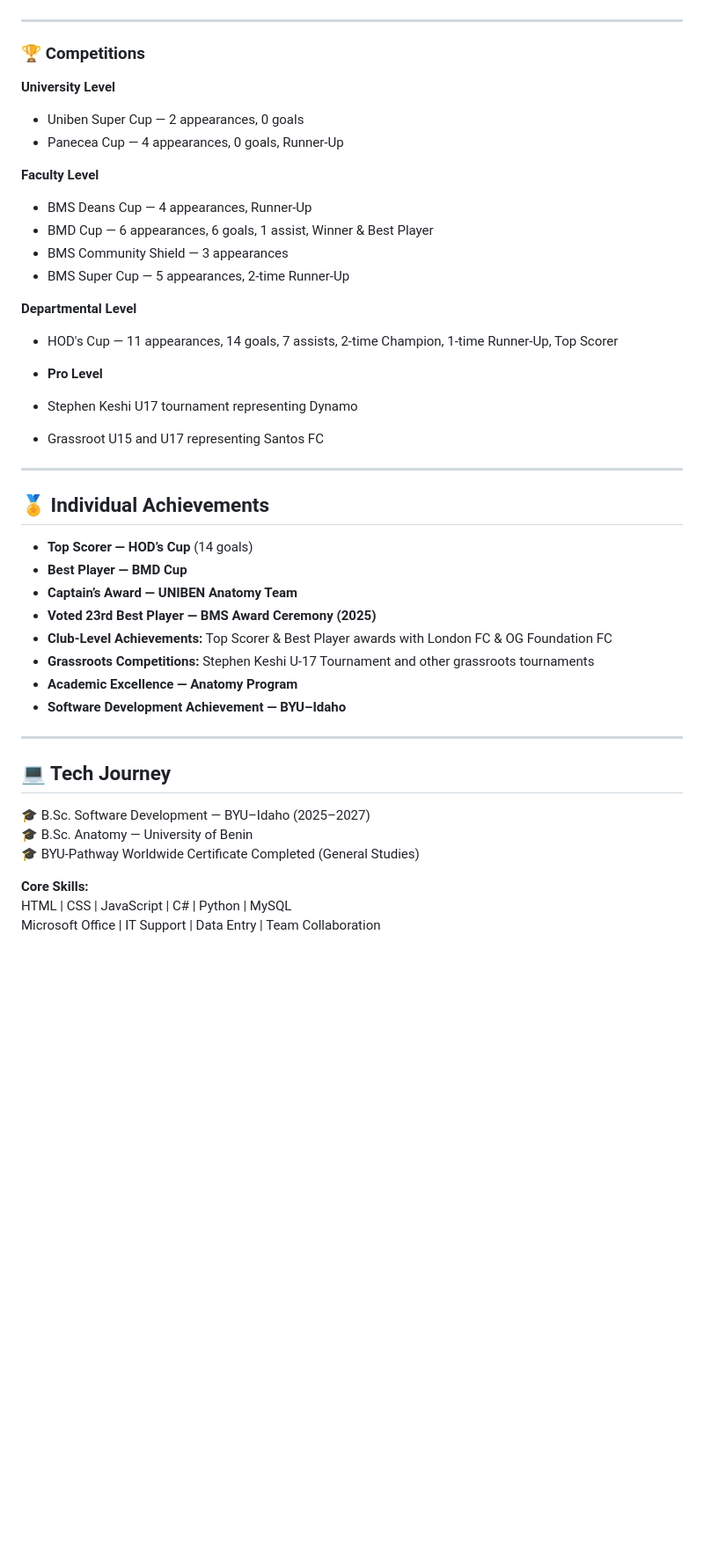
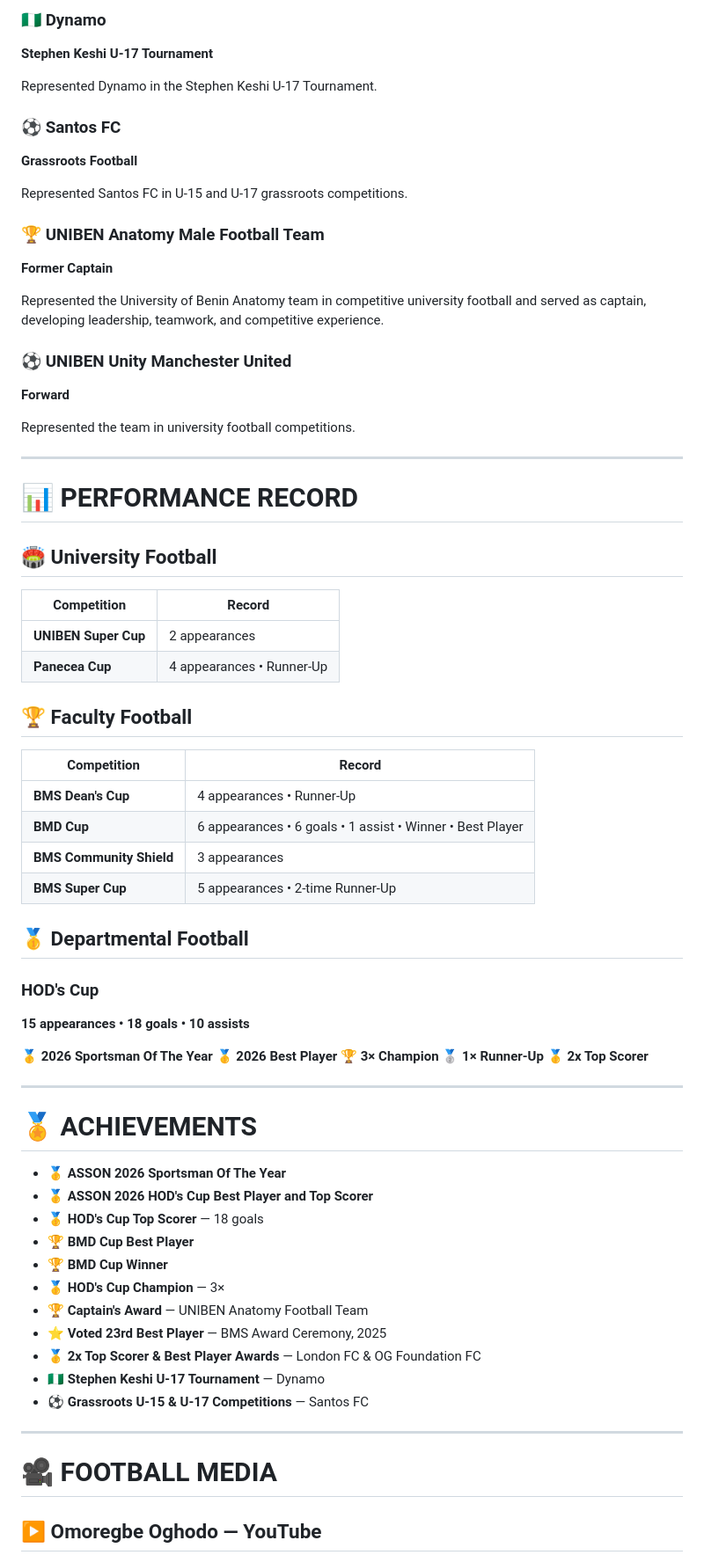
Before and after one commit to Oghodo/oghodo, a Markdown page: README.md, the part around one of its changes. Shown at 88% size. GitHub-like rendering; blank space fills up the shorter version.

Commit message:
Revise README with personal and career updates
Updated README to reflect current status and achievements in football and software development.

```diff
--- a/README.md
+++ b/README.md
@@ -36,45 +69,78 @@ Finishing | Positioning | Movement off the ball | Leadership | Teamwork
+### 🇳🇬 Dynamo
+
+**Stephen Keshi U-17 Tournament**
+
+Represented Dynamo in the Stephen Keshi U-17 Tournament.
+
+### ⚽ Santos FC
+
+**Grassroots Football**
+
+Represented Santos FC in U-15 and U-17 grassroots competitions.
+
+### 🏆 UNIBEN Anatomy Male Football Team
+
+**Former Captain**
+
+Represented the University of Benin Anatomy team in competitive university football and served as captain, developing leadership, teamwork, and competitive experience.
+
+### ⚽ UNIBEN Unity Manchester United
+
+**Forward**
+
+Represented the team in university football competitions.
 
 ---
 
-### 🏆 Competitions
+# 📊 PERFORMANCE RECORD
 
-**University Level**
-- Uniben Super Cup — 2 appearances, 0 goals
-- Panecea Cup — 4 appearances, 0 goals, Runner-Up
+## 🏟️ University Football
 
-**Faculty Level**
-- BMS Deans Cup — 4 appearances, Runner-Up
-- BMD Cup — 6 appearances, 6 goals, 1 assist, Winner & Best Player
-- BMS Community Shield — 3 appearances
-- BMS Super Cup — 5 appearances, 2-time Runner-Up
+| Competition          | Record                    |
+| -------------------- | ------------------------- |
+| **UNIBEN Super Cup** | 2 appearances             |
+| **Panecea Cup**      | 4 appearances • Runner-Up |
 
-**Departmental Level**
-- HOD's Cup — 11 appearances, 14 goals, 7 assists, 2-time Champion, 1-time Runner-Up, Top Scorer
+## 🏆 Faculty Football
 
-- **Pro Level**
-- Stephen Keshi U17 tournament representing Dynamo
-- Grassroot U15 and U17 representing Santos FC
+| Competition              | Record                                                    |
+| ------------------------ | --------------------------------------------------------- |
+| **BMS Dean's Cup**       | 4 appearances • Runner-Up                                 |
+| **BMD Cup**              | 6 appearances • 6 goals • 1 assist • Winner • Best Player |
+| **BMS Community Shield** | 3 appearances                                             |
+| **BMS Super Cup**        | 5 appearances • 2-time Runner-Up                          |
+
+## 🥇 Departmental Football
+
+### HOD's Cup
+
+**15 appearances • 18 goals • 10 assists**
+
+🥇 **2026 Sportsman Of The Year**
+🥇 **2026 Best Player**
+🏆 **3× Champion**
+🥈 **1× Runner-Up**
+🥇 **2x Top Scorer**
 
 ---
 
-## 🏅 Individual Achievements
-- **Top Scorer — HOD’s Cup** (14 goals)
-- **Best Player — BMD Cup**
-- **Captain’s Award — UNIBEN Anatomy Team**
-- **Voted 23rd Best Player — BMS Award Ceremony (2025)**
-- **Club-Level Achievements:** Top Scorer & Best Player awards with London FC & OG Foundation FC
-- **Grassroots Competitions:** Stephen Keshi U-17 Tournament and other grassroots tournaments
-- **Academic Excellence — Anatomy Program**
-- **Software Development Achievement — BYU–Idaho**
+# 🏅 ACHIEVEMENTS
+
+* 🥇 **ASSON 2026 Sportsman Of The Year**
+* 🥇 **ASSON 2026 HOD's Cup Best Player and Top Scorer**
+* 🥇 **HOD's Cup Top Scorer** — 18 goals
+* 🏆 **BMD Cup Best Player**
+* 🏆 **BMD Cup Winner**
+* 🥇 **HOD's Cup Champion** — 3×
+* 🏆 **Captain's Award** — UNIBEN Anatomy Football Team
+* ⭐ **Voted 23rd Best Player** — BMS Award Ceremony, 2025
+* 🥇 **2x Top Scorer & Best Player Awards** — London FC & OG Foundation FC
+* 🇳🇬 **Stephen Keshi U-17 Tournament** — Dynamo
+* ⚽ **Grassroots U-15 & U-17 Competitions** — Santos FC
 
 ---
 
-## 💻 Tech Journey
-🎓 B.Sc. Software Development — BYU–Idaho (2025–2027)
-🎓 B.Sc. Anatomy — University of Benin
-🎓 BYU-Pathway Worldwide Certificate Completed (General Studies)
+# 🎥 FOOTBALL MEDIA
 
-**Core Skills:**
-HTML | CSS | JavaScript | C# | Python | MySQL
-Microsoft Office | IT Support | Data Entry | Team Collaboration
+## ▶️ Omoregbe Oghodo — YouTube
 
```
Also changed, not shown: other parts of README.md (+182 -41 lines).
